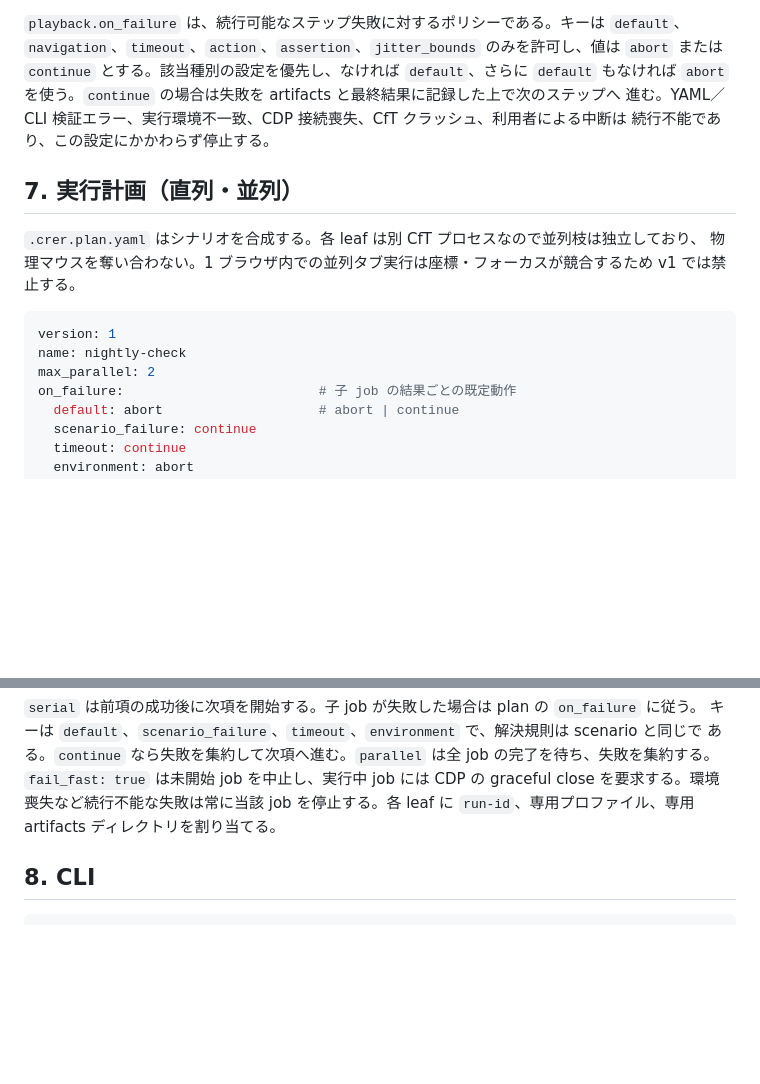
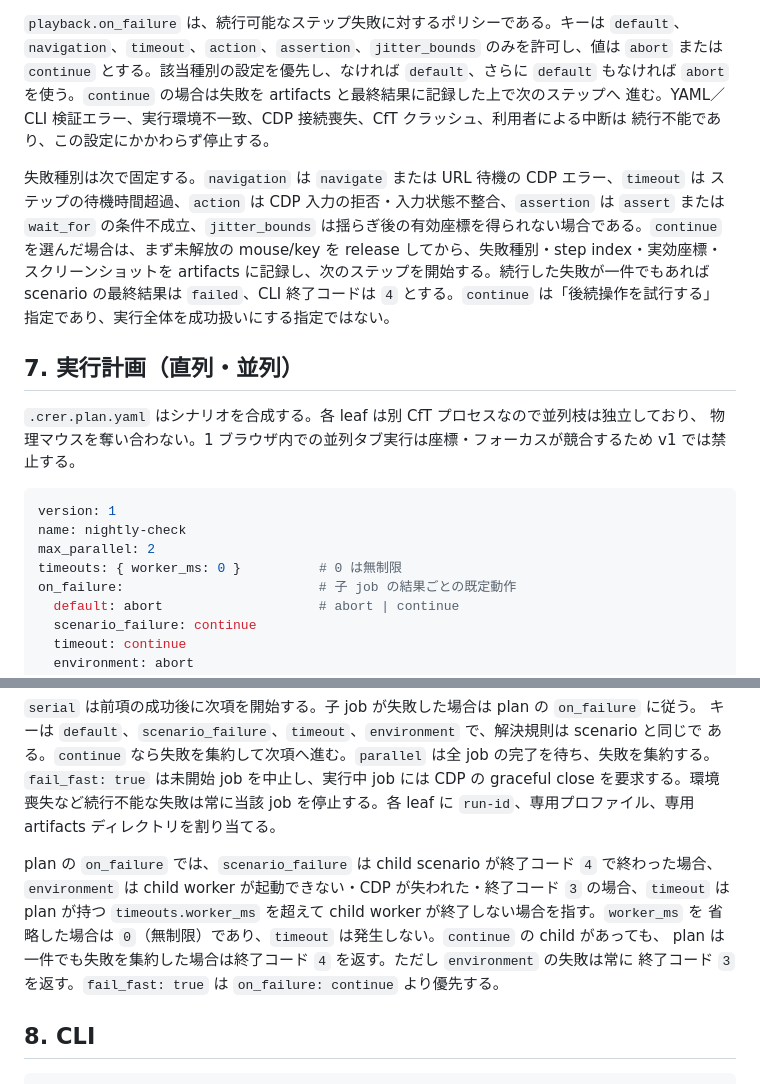
Before and after one commit to lodecoder/crer, a Markdown page: docs/specification.md, 2 parts joined by grey strips. Drawn GitHub-style; blank space fills up the shorter version.

```diff
--- a/docs/specification.md
+++ b/docs/specification.md
@@ -200,6 +238,14 @@ steps:
 進む。YAML／CLI 検証エラー、実行環境不一致、CDP 接続喪失、CfT クラッシュ、利用者による中断は
 続行不能であり、この設定にかかわらず停止する。
 
+失敗種別は次で固定する。`navigation` は `navigate` または URL 待機の CDP エラー、`timeout` は
+ステップの待機時間超過、`action` は CDP 入力の拒否・入力状態不整合、`assertion` は `assert` または
+`wait_for` の条件不成立、`jitter_bounds` は揺らぎ後の有効座標を得られない場合である。`continue`
+を選んだ場合は、まず未解放の mouse/key を release してから、失敗種別・step index・実効座標・
+スクリーンショットを artifacts に記録し、次のステップを開始する。続行した失敗が一件でもあれば
+scenario の最終結果は `failed`、CLI 終了コードは `4` とする。`continue` は「後続操作を試行する」
+指定であり、実行全体を成功扱いにする指定ではない。
+
 ## 7. 実行計画（直列・並列）
 
 `.crer.plan.yaml` はシナリオを合成する。各 leaf は別 CfT プロセスなので並列枝は独立しており、
@@ -210,6 +256,7 @@ steps:
 version: 1
 name: nightly-check
 max_parallel: 2
+timeouts: { worker_ms: 0 }          # 0 は無制限
 on_failure:                         # 子 job の結果ごとの既定動作
   default: abort                    # abort | continue
   scenario_failure: continue
@@ -233,6 +280,13 @@ run:
 `fail_fast: true` は未開始 job を中止し、実行中 job には CDP の graceful close を要求する。環境
 喪失など続行不能な失敗は常に当該 job を停止する。各 leaf に `run-id`、専用プロファイル、専用
 artifacts ディレクトリを割り当てる。
+
+plan の `on_failure` では、`scenario_failure` は child scenario が終了コード `4` で終わった場合、
+`environment` は child worker が起動できない・CDP が失われた・終了コード `3` の場合、`timeout`
+は plan が持つ `timeouts.worker_ms` を超えて child worker が終了しない場合を指す。`worker_ms` を
+省略した場合は `0`（無制限）であり、`timeout` は発生しない。`continue` の child があっても、
+plan は一件でも失敗を集約した場合は終了コード `4` を返す。ただし `environment` の失敗は常に
+終了コード `3` を返す。`fail_fast: true` は `on_failure: continue` より優先する。
 
 ## 8. CLI
 
```
Also changed, not shown: other parts of docs/specification.md (+38 -0 lines).
